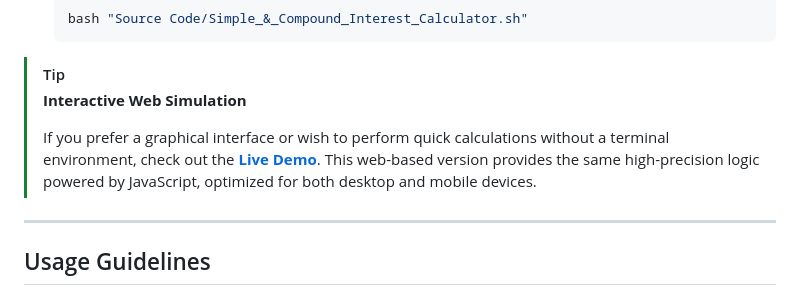
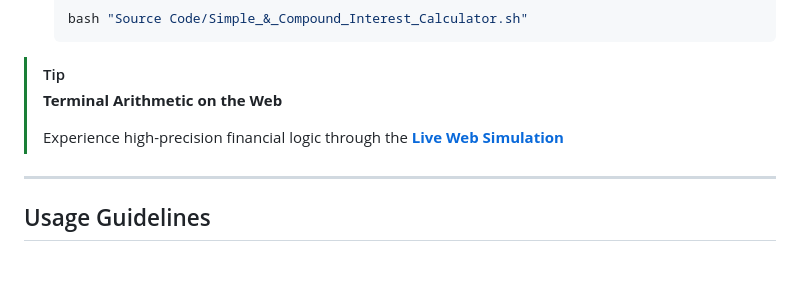
Before and after one commit to Amey-Thakur/SIMPLE-AND-COMPOUND-INTEREST-CALCULATOR, a Markdown page: README.md, the part around the change. GitHub-like rendering; blank space fills up the shorter version.

Commit message:
Shell
Co-authored-by: Mega Satish <mega.modha@gmail.com>

````diff
--- a/README.md
+++ b/README.md
@@ -149,9 +149,9 @@ INTEREST-CALCULATOR/
    ```
 
 > [!TIP]
-> **Interactive Web Simulation**
+> **Terminal Arithmetic on the Web**
 >
-> If you prefer a graphical interface or wish to perform quick calculations without a terminal environment, check out the [**Live Demo**](https://amey-thakur.github.io/SIMPLE-AND-COMPOUND-INTEREST-CALCULATOR/). This web-based version provides the same high-precision logic powered by JavaScript, optimized for both desktop and mobile devices.
+> Experience high-precision financial logic through the [**Live Web Simulation**](https://amey-thakur.github.io/SIMPLE-AND-COMPOUND-INTEREST-CALCULATOR/)
 
 ---
 
````
